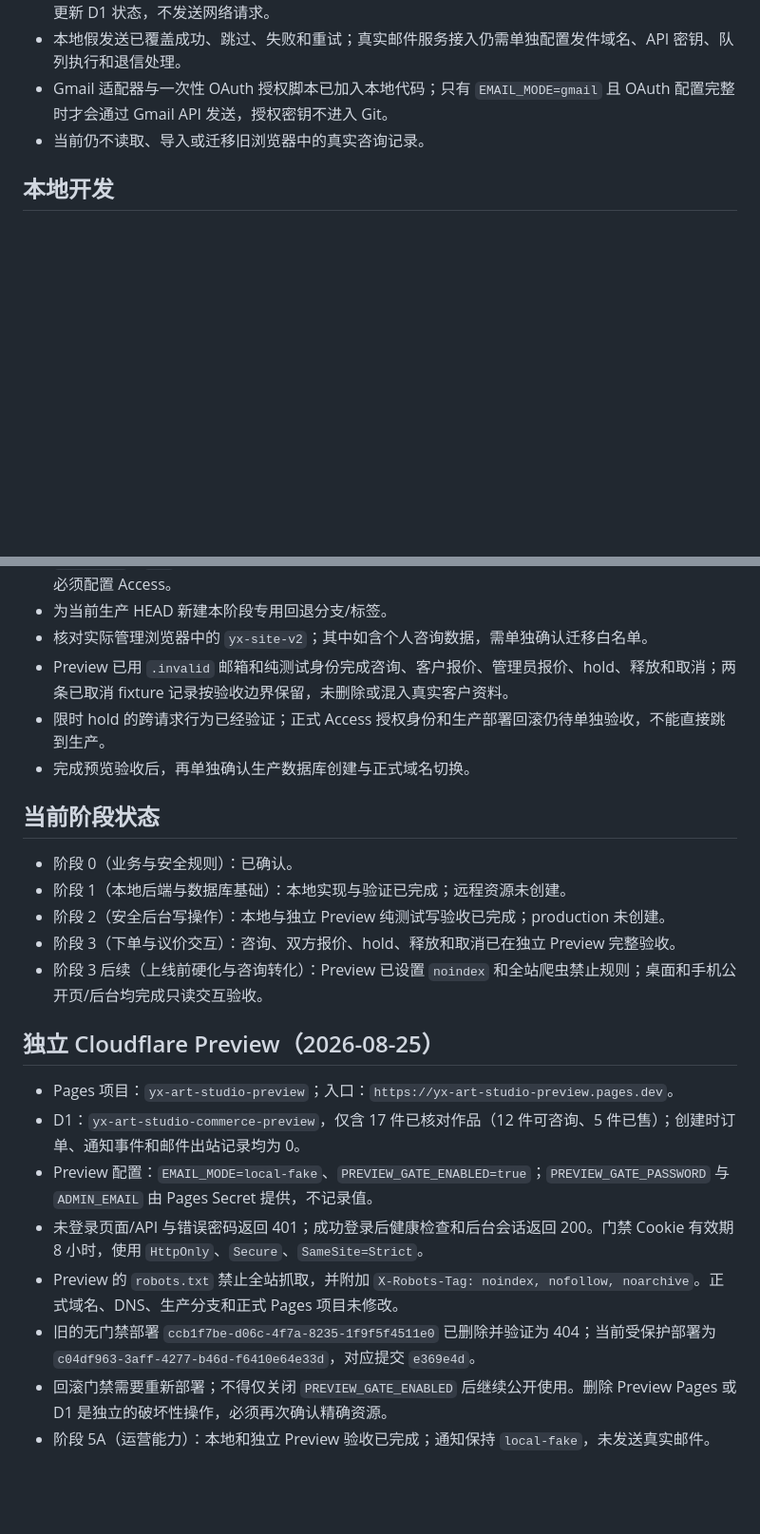
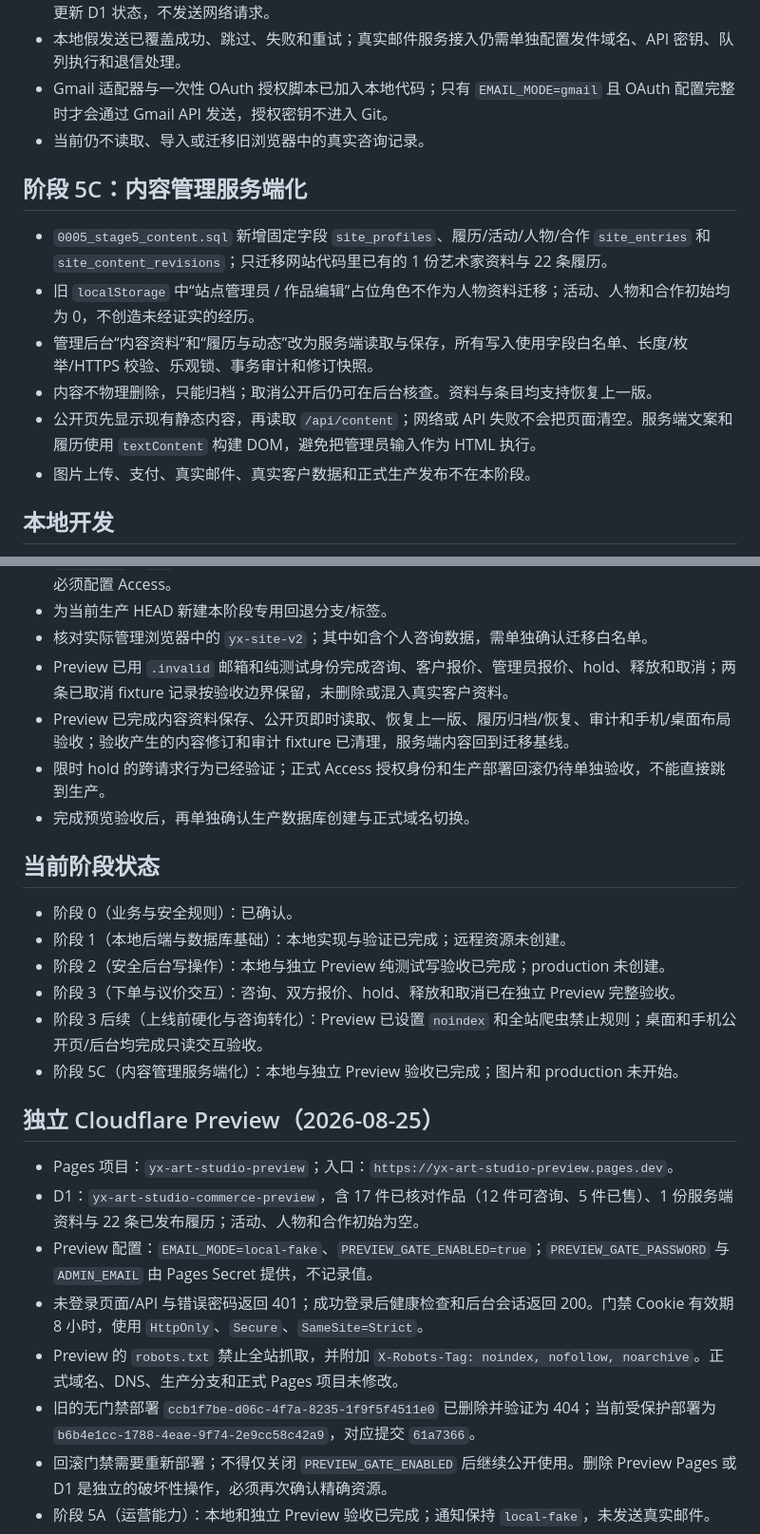
Before and after one commit to you0611/art-portfolio, a Markdown page: docs/commerce-backend.md, 2 parts joined by grey strips. Shown at 95% size. Rendered like a GitHub page; blank space fills up the shorter version.

Commit message:
Record Phase 5C Preview acceptance

```diff
--- a/docs/commerce-backend.md
+++ b/docs/commerce-backend.md
@@ -93,6 +97,15 @@
 - Gmail 适配器与一次性 OAuth 授权脚本已加入本地代码；只有 `EMAIL_MODE=gmail` 且 OAuth 配置完整时才会通过 Gmail API 发送，授权密钥不进入 Git。
 - 当前仍不读取、导入或迁移旧浏览器中的真实咨询记录。
 
+## 阶段 5C：内容管理服务端化
+
+- `0005_stage5_content.sql` 新增固定字段 `site_profiles`、履历/活动/人物/合作 `site_entries` 和 `site_content_revisions`；只迁移网站代码里已有的 1 份艺术家资料与 22 条履历。
+- 旧 `localStorage` 中“站点管理员 / 作品编辑”占位角色不作为人物资料迁移；活动、人物和合作初始均为 0，不创造未经证实的经历。
+- 管理后台“内容资料”和“履历与动态”改为服务端读取与保存，所有写入使用字段白名单、长度/枚举/HTTPS 校验、乐观锁、事务审计和修订快照。
+- 内容不物理删除，只能归档；取消公开后仍可在后台核查。资料与条目均支持恢复上一版。
+- 公开页先显示现有静态内容，再读取 `/api/content`；网络或 API 失败不会把页面清空。服务端文案和履历使用 `textContent` 构建 DOM，避免把管理员输入作为 HTML 执行。
+- 图片上传、支付、真实邮件、真实客户数据和正式生产发布不在本阶段。
+
 ## 本地开发
 
 1. 执行 `npm install`。
@@ -123,6 +136,7 @@
 - 为当前生产 HEAD 新建本阶段专用回退分支/标签。
 - 核对实际管理浏览器中的 `yx-site-v2`；其中如含个人咨询数据，需单独确认迁移白名单。
 - Preview 已用 `.invalid` 邮箱和纯测试身份完成咨询、客户报价、管理员报价、hold、释放和取消；两条已取消 fixture 记录按验收边界保留，未删除或混入真实客户资料。
+- Preview 已完成内容资料保存、公开页即时读取、恢复上一版、履历归档/恢复、审计和手机/桌面布局验收；验收产生的内容修订和审计 fixture 已清理，服务端内容回到迁移基线。
 - 限时 hold 的跨请求行为已经验证；正式 Access 授权身份和生产部署回滚仍待单独验收，不能直接跳到生产。
 - 完成预览验收后，再单独确认生产数据库创建与正式域名切换。
 
@@ -133,15 +147,16 @@
 - 阶段 2（安全后台写操作）：本地与独立 Preview 纯测试写验收已完成；production 未创建。
 - 阶段 3（下单与议价交互）：咨询、双方报价、hold、释放和取消已在独立 Preview 完整验收。
 - 阶段 3 后续（上线前硬化与咨询转化）：Preview 已设置 `noindex` 和全站爬虫禁止规则；桌面和手机公开页/后台均完成只读交互验收。
+- 阶段 5C（内容管理服务端化）：本地与独立 Preview 验收已完成；图片和 production 未开始。
 
 ## 独立 Cloudflare Preview（2026-08-25）
 
 - Pages 项目：`yx-art-studio-preview`；入口：`https://yx-art-studio-preview.pages.dev`。
-- D1：`yx-art-studio-commerce-preview`，仅含 17 件已核对作品（12 件可咨询、5 件已售）；创建时订单、通知事件和邮件出站记录均为 0。
+- D1：`yx-art-studio-commerce-preview`，含 17 件已核对作品（12 件可咨询、5 件已售）、1 份服务端资料与 22 条已发布履历；活动、人物和合作初始为空。
 - Preview 配置：`EMAIL_MODE=local-fake`、`PREVIEW_GATE_ENABLED=true`；`PREVIEW_GATE_PASSWORD` 与 `ADMIN_EMAIL` 由 Pages Secret 提供，不记录值。
 - 未登录页面/API 与错误密码返回 401；成功登录后健康检查和后台会话返回 200。门禁 Cookie 有效期 8 小时，使用 `HttpOnly`、`Secure`、`SameSite=Strict`。
 - Preview 的 `robots.txt` 禁止全站抓取，并附加 `X-Robots-Tag: noindex, nofollow, noarchive`。正式域名、DNS、生产分支和正式 Pages 项目未修改。
-- 旧的无门禁部署 `ccb1f7be-d06c-4f7a-8235-1f9f5f4511e0` 已删除并验证为 404；当前受保护部署为 `c04df963-3aff-4277-b46d-f6410e64e33d`，对应提交 `e369e4d`。
+- 旧的无门禁部署 `ccb1f7be-d06c-4f7a-8235-1f9f5f4511e0` 已删除并验证为 404；当前受保护部署为 `b6b4e1cc-1788-4eae-9f74-2e9cc58c42a9`，对应提交 `61a7366`。
 - 回滚门禁需要重新部署；不得仅关闭 `PREVIEW_GATE_ENABLED` 后继续公开使用。删除 Preview Pages 或 D1 是独立的破坏性操作，必须再次确认精确资源。
 - 阶段 5A（运营能力）：本地和独立 Preview 验收已完成；通知保持 `local-fake`，未发送真实邮件。
 - 阶段 4（支付）：未开始。
```
Also changed, not shown: other parts of docs/commerce-backend.md (+4 -0 lines), docs/commerce-operations-checklist.md (+10 -0 lines).
